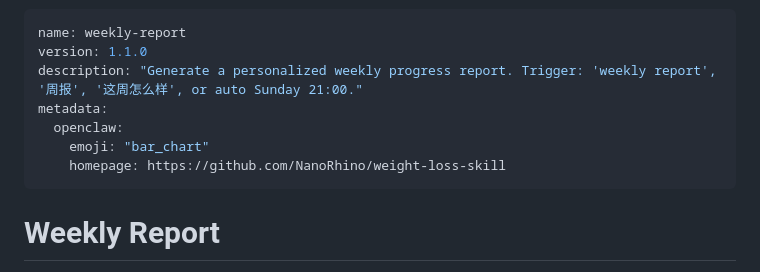
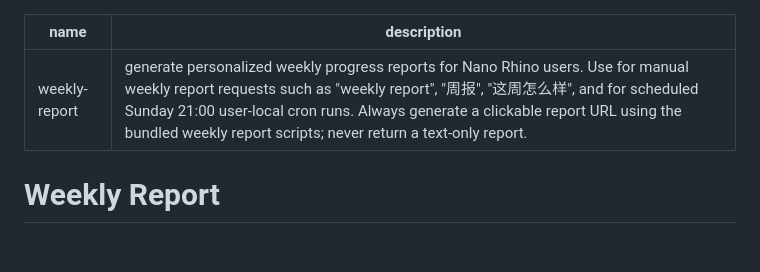
Before and after one commit to NanoRhino/weight-loss-skill, a Markdown page: weekly-report/SKILL.md, the part around the change. Drawn GitHub-style; blank space fills up the shorter version.

Commit message:
chore: clean frontmatter — keep only name+description per standard

```diff
--- a/weekly-report/SKILL.md
+++ b/weekly-report/SKILL.md
@@ -1,11 +1,6 @@
 ---
 name: weekly-report
-version: 1.1.0
-description: "Generate a personalized weekly progress report. Trigger: 'weekly report', '周报', '这周怎么样', or auto Sunday 21:00."
-metadata:
-  openclaw:
-    emoji: "bar_chart"
-    homepage: https://github.com/NanoRhino/weight-loss-skill
+description: generate personalized weekly progress reports for Nano Rhino users. Use for manual weekly report requests such as "weekly report", "周报", "这周怎么样", and for scheduled Sunday 21:00 user-local cron runs. Always generate a clickable report URL using the bundled weekly report scripts; never return a text-only report.
 ---
 
 # Weekly Report
```
